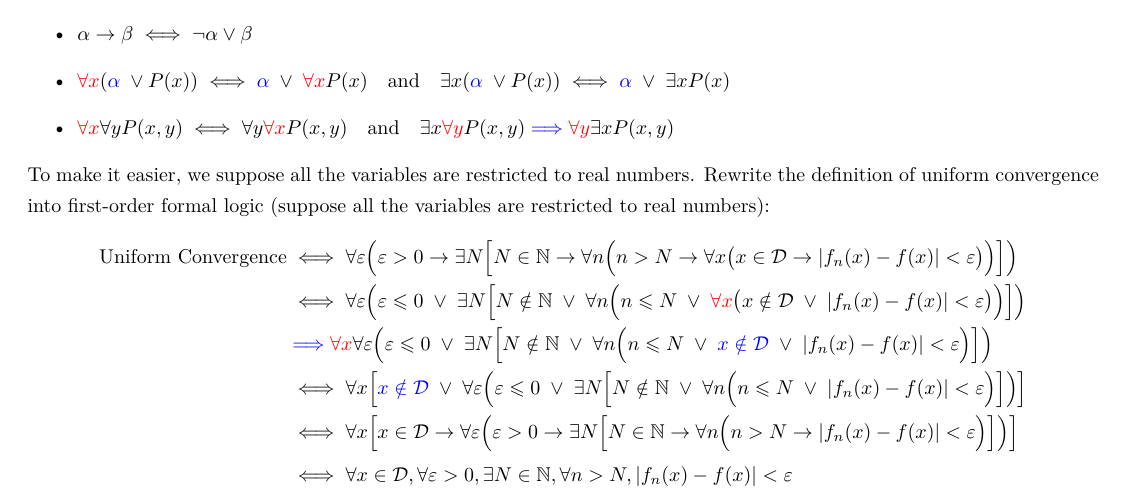
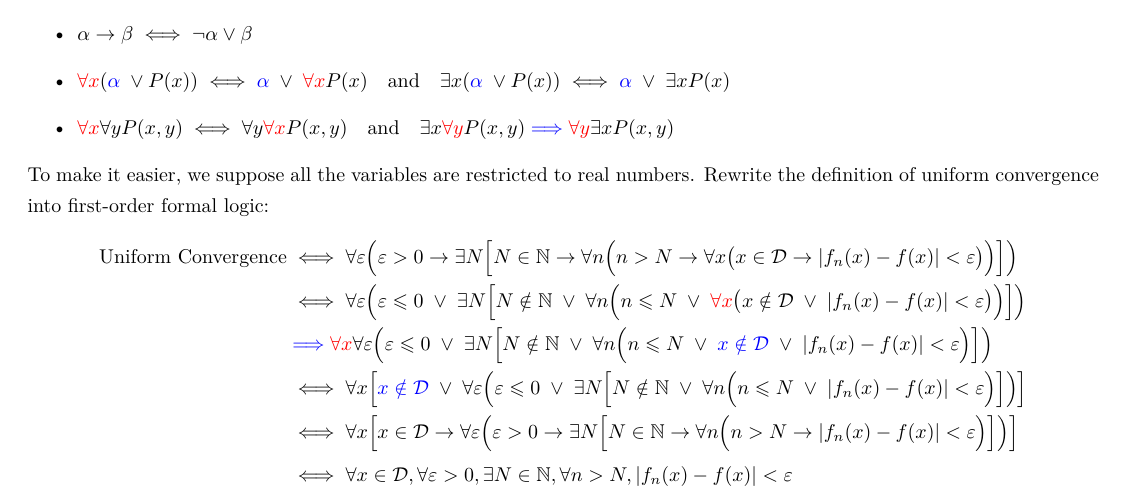
Before and after one commit to inaku-Gyan/Study-Notes, a LaTeX document (Ordinary Differential Equations/1 - First Order ODEs.tex): part of page 5 of 6, cut so that both start at the same text. Compiled offline with XeLaTeX.

Commit message:
fix: 修改均匀收敛的定义为一阶形式逻辑

```diff
--- a/Ordinary Differential Equations/1 - First Order ODEs.tex
+++ b/Ordinary Differential Equations/1 - First Order ODEs.tex
@@ -499,8 +499,7 @@ we can always make a preliminary change of variables.
   \end{itemize}
   To make it easier,
   we suppose all the variables are restricted to real numbers.
-  Rewrite the definition of uniform convergence into first-order formal logic
-  (suppose all the variables are restricted to real numbers):
+  Rewrite the definition of uniform convergence into first-order formal logic:
   \begin{align*}
     \text{Uniform Convergence}
     &\iff
```
Also changed, not shown: Ordinary Differential Equations/1 - First Order ODEs.pdf.
